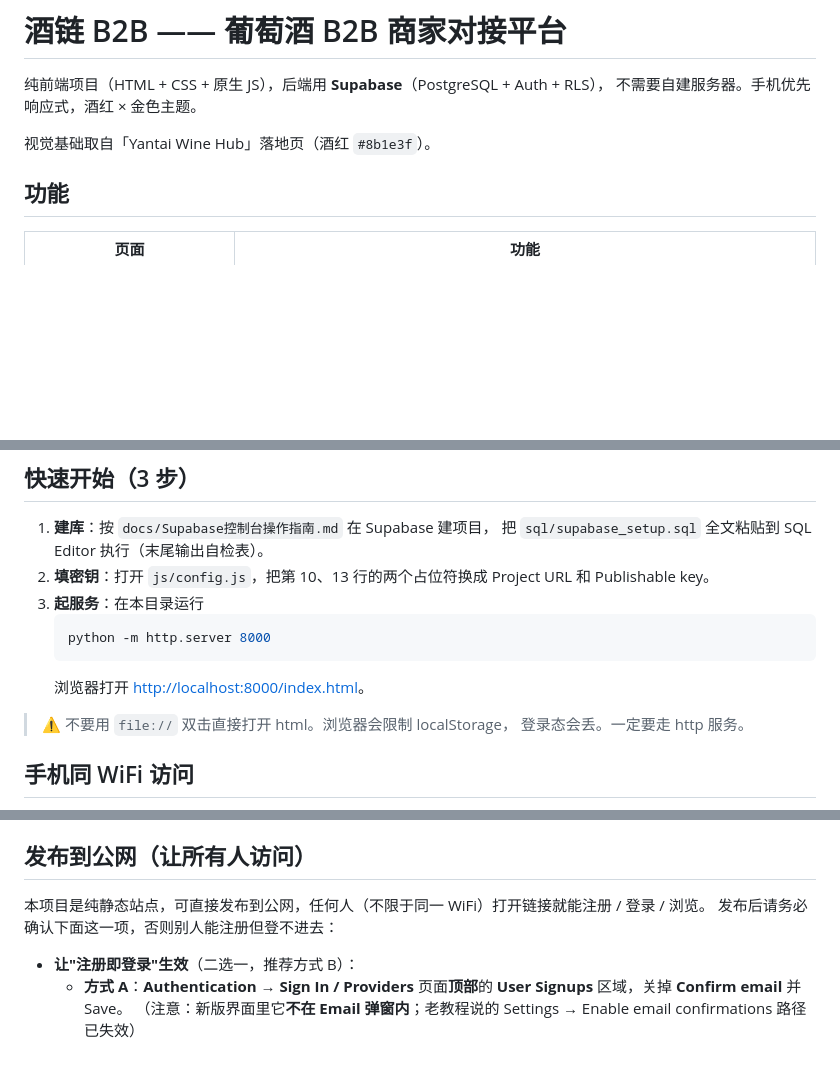
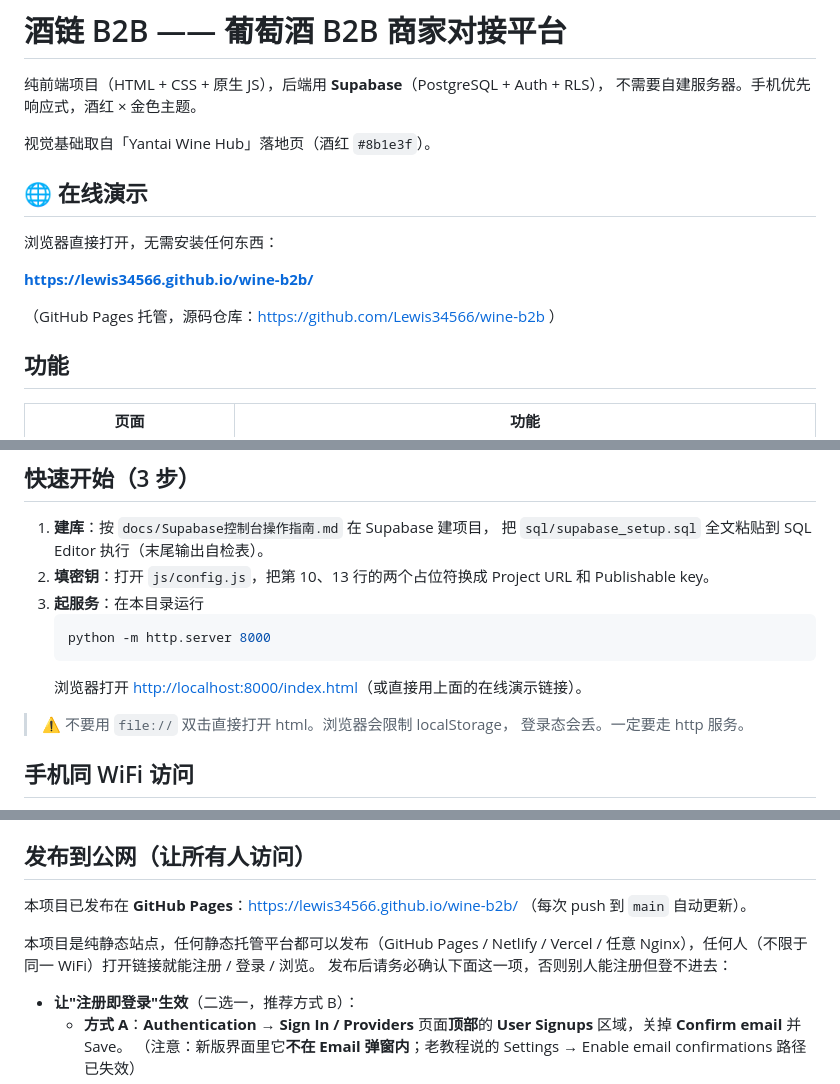
Before and after one commit to Lewis34566/wine-b2b, a Markdown page: README.md, 3 parts joined by grey strips. Drawn GitHub-style; blank space fills up the shorter version.

Commit message:
README：新增 GitHub Pages 在线演示链接（https://lewis34566.github.io/wine-b2b/）
Co-Authored-By: Claude Code <noreply@anthropic.com>

````diff
--- a/README.md
+++ b/README.md
@@ -4,6 +4,14 @@
 不需要自建服务器。手机优先响应式，酒红 × 金色主题。
 
 视觉基础取自「Yantai Wine Hub」落地页（酒红 `#8b1e3f`）。
+
+## 🌐 在线演示
+
+浏览器直接打开，无需安装任何东西：
+
+**https://lewis34566.github.io/wine-b2b/**
+
+（GitHub Pages 托管，源码仓库：https://github.com/Lewis34566/wine-b2b ）
 
 ## 功能
 
@@ -49,7 +57,7 @@
    ```bash
    python -m http.server 8000
    ```
-   浏览器打开 <http://localhost:8000/index.html>。
+   浏览器打开 <http://localhost:8000/index.html>（或直接用上面的在线演示链接）。
 
 > ⚠️ 不要用 `file://` 双击直接打开 html。浏览器会限制 localStorage，
 > 登录态会丢。一定要走 http 服务。
@@ -81,7 +89,9 @@
 
 ## 发布到公网（让所有人访问）
 
-本项目是纯静态站点，可直接发布到公网，任何人（不限于同一 WiFi）打开链接就能注册 / 登录 / 浏览。
+本项目已发布在 **GitHub Pages**：https://lewis34566.github.io/wine-b2b/ （每次 push 到 `main` 自动更新）。
+
+本项目是纯静态站点，任何静态托管平台都可以发布（GitHub Pages / Netlify / Vercel / 任意 Nginx），任何人（不限于同一 WiFi）打开链接就能注册 / 登录 / 浏览。
 发布后请务必确认下面这一项，否则别人能注册但登不进去：
 
 - **让"注册即登录"生效**（二选一，推荐方式 B）：
````
